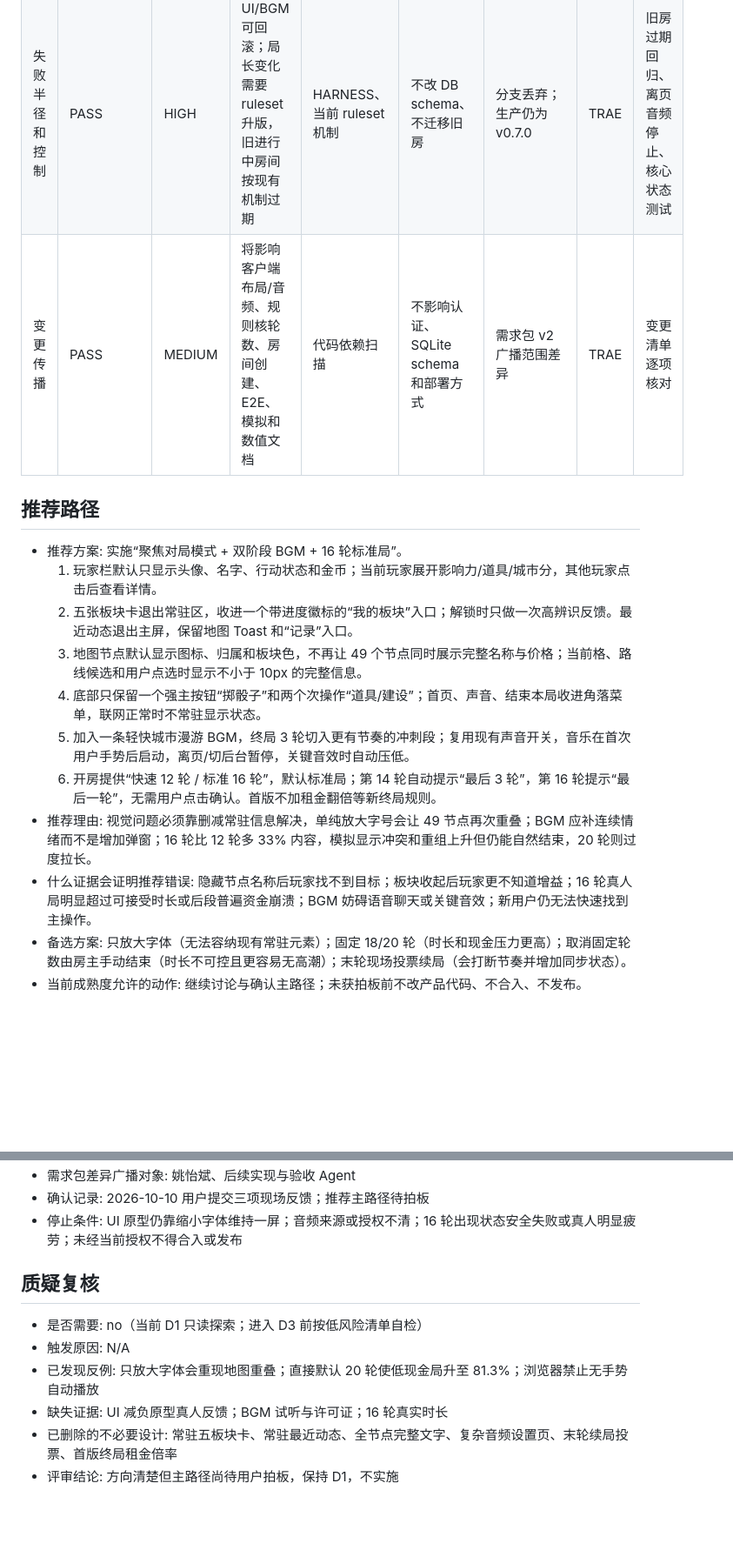
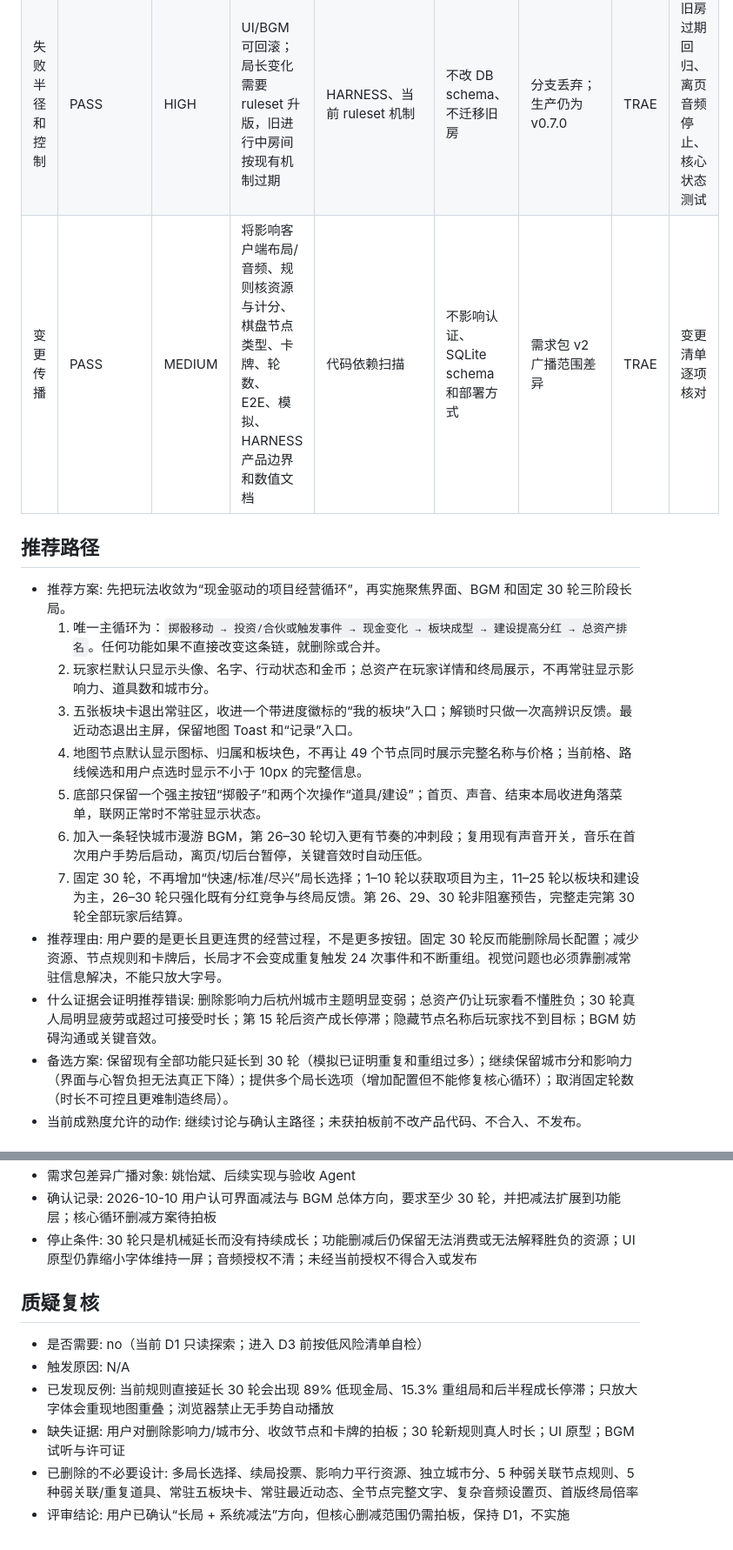
Before and after one commit to skaleto/hz_monopoly, a Markdown page: docs/requirements/experience-rhythm-v1.md, 2 parts joined by grey strips. Shown at 87% size. GitHub-like rendering; blank space fills up the shorter version.

```diff
--- a/docs/requirements/experience-rhythm-v1.md
+++ b/docs/requirements/experience-rhythm-v1.md
@@ -42,18 +45,19 @@
 | 上游数据准备度 | UNKNOWN | MEDIUM | BGM 资产及其授权尚未选定 | 当前仓库没有 BGM | 使用可商用/CC0、有许可证文件的 OGG，并按进入对局懒加载 | 先试听两种曲风，检查循环点和包体 | 姚怡斌 | 试听、许可证、网络加载检查 |
 | 活参考链路 | PASS | MEDIUM | v0.7.0 是当前生产基线 | README、里程碑与生产回报 | 在独立分支基于 main 实现 | 合入前对比 origin/main | TRAE | diff 审计 |
 | 失败半径和控制 | PASS | HIGH | UI/BGM 可回滚；局长变化需要 ruleset 升版，旧进行中房间按现有机制过期 | HARNESS、当前 ruleset 机制 | 不改 DB schema、不迁移旧房 | 分支丢弃；生产仍为 v0.7.0 | TRAE | 旧房过期回归、离页音频停止、核心状态测试 |
-| 变更传播 | PASS | MEDIUM | 将影响客户端布局/音频、规则核轮数、房间创建、E2E、模拟和数值文档 | 代码依赖扫描 | 不影响认证、SQLite schema 和部署方式 | 需求包 v2 广播范围差异 | TRAE | 变更清单逐项核对 |
+| 变更传播 | PASS | MEDIUM | 将影响客户端布局/音频、规则核资源与计分、棋盘节点类型、卡牌、轮数、E2E、模拟、HARNESS 产品边界和数值文档 | 代码依赖扫描 | 不影响认证、SQLite schema 和部署方式 | 需求包 v2 广播范围差异 | TRAE | 变更清单逐项核对 |
 
 ## 推荐路径
 
-- 推荐方案: 实施“聚焦对局模式 + 双阶段 BGM + 16 轮标准局”。
-  1. 玩家栏默认只显示头像、名字、行动状态和金币；当前玩家展开影响力/道具/城市分，其他玩家点击后查看详情。
-  2. 五张板块卡退出常驻区，收进一个带进度徽标的“我的板块”入口；解锁时只做一次高辨识反馈。最近动态退出主屏，保留地图 Toast 和“记录”入口。
-  3. 地图节点默认显示图标、归属和板块色，不再让 49 个节点同时展示完整名称与价格；当前格、路线候选和用户点选时显示不小于 10px 的完整信息。
-  4. 底部只保留一个强主按钮“掷骰子”和两个次操作“道具/建设”；首页、声音、结束本局收进角落菜单，联网正常时不常驻显示状态。
-  5. 加入一条轻快城市漫游 BGM，终局 3 轮切入更有节奏的冲刺段；复用现有声音开关，音乐在首次用户手势后启动，离页/切后台暂停，关键音效时自动压低。
-  6. 开房提供“快速 12 轮 / 标准 16 轮”，默认标准局；第 14 轮自动提示“最后 3 轮”，第 16 轮提示“最后一轮”，无需用户点击确认。首版不加租金翻倍等新终局规则。
-- 推荐理由: 视觉问题必须靠删减常驻信息解决，单纯放大字号会让 49 节点再次重叠；BGM 应补连续情绪而不是增加弹窗；16 轮比 12 轮多 33% 内容，模拟显示冲突和重组上升但仍能自然结束，20 轮则过度拉长。
-- 什么证据会证明推荐错误: 隐藏节点名称后玩家找不到目标；板块收起后玩家更不知道增益；16 轮真人局明显超过可接受时长或后段普遍资金崩溃；BGM 妨碍语音聊天或关键音效；新用户仍无法快速找到主操作。
-- 备选方案: 只放大字体（无法容纳现有常驻元素）；固定 18/20 轮（时长和现金压力更高）；取消固定轮数由房主手动结束（时长不可控且更容易无高潮）；末轮现场投票续局（会打断节奏并增加同步状态）。
+- 推荐方案: 先把玩法收敛为“现金驱动的项目经营循环”，再实施聚焦界面、BGM 和固定 30 轮三阶段长局。
+  1. 唯一主循环为：`掷骰移动 → 投资/合伙或触发事件 → 现金变化 → 板块成型 → 建设提高分红 → 总资产排名`。任何功能如果不直接改变这条链，就删除或合并。
+  2. 玩家栏默认只显示头像、名字、行动状态和金币；总资产在玩家详情和终局展示，不再常驻显示影响力、道具数和城市分。
+  3. 五张板块卡退出常驻区，收进一个带进度徽标的“我的板块”入口；解锁时只做一次高辨识反馈。最近动态退出主屏，保留地图 Toast 和“记录”入口。
+  4. 地图节点默认显示图标、归属和板块色，不再让 49 个节点同时展示完整名称与价格；当前格、路线候选和用户点选时显示不小于 10px 的完整信息。
+  5. 底部只保留一个强主按钮“掷骰子”和两个次操作“道具/建设”；首页、声音、结束本局收进角落菜单，联网正常时不常驻显示状态。
+  6. 加入一条轻快城市漫游 BGM，第 26–30 轮切入更有节奏的冲刺段；复用现有声音开关，音乐在首次用户手势后启动，离页/切后台暂停，关键音效时自动压低。
+  7. 固定 30 轮，不再增加“快速/标准/尽兴”局长选择；1–10 轮以获取项目为主，11–25 轮以板块和建设为主，26–30 轮只强化既有分红竞争与终局反馈。第 26、29、30 轮非阻塞预告，完整走完第 30 轮全部玩家后结算。
+- 推荐理由: 用户要的是更长且更连贯的经营过程，不是更多按钮。固定 30 轮反而能删除局长配置；减少资源、节点规则和卡牌后，长局才不会变成重复触发 24 次事件和不断重组。视觉问题也必须靠删减常驻信息解决，不能只放大字号。
+- 什么证据会证明推荐错误: 删除影响力后杭州城市主题明显变弱；总资产仍让玩家看不懂胜负；30 轮真人局明显疲劳或超过可接受时长；第 15 轮后资产成长停滞；隐藏节点名称后玩家找不到目标；BGM 妨碍沟通或关键音效。
+- 备选方案: 保留现有全部功能只延长到 30 轮（模拟已证明重复和重组过多）；继续保留城市分和影响力（界面与心智负担无法真正下降）；提供多个局长选项（增加配置但不能修复核心循环）；取消固定轮数（时长不可控且更难制造终局）。
 - 当前成熟度允许的动作: 继续讨论与确认主路径；未获拍板前不改产品代码、不合入、不发布。
@@ -83,12 +100,12 @@
 - 需求包差异广播对象: 姚怡斌、后续实现与验收 Agent
-- 确认记录: 2026-10-10 用户提交三项现场反馈；推荐主路径待拍板
-- 停止条件: UI 原型仍靠缩小字体维持一屏；音频来源或授权不清；16 轮出现状态安全失败或真人明显疲劳；未经当前授权不得合入或发布
+- 确认记录: 2026-10-10 用户认可界面减法与 BGM 总体方向，要求至少 30 轮，并把减法扩展到功能层；核心循环删减方案待拍板
+- 停止条件: 30 轮只是机械延长而没有持续成长；功能删减后仍保留无法消费或无法解释胜负的资源；UI 原型仍靠缩小字体维持一屏；音频授权不清；未经当前授权不得合入或发布
 
 ## 质疑复核
 
 - 是否需要: no（当前 D1 只读探索；进入 D3 前按低风险清单自检）
 - 触发原因: N/A
-- 已发现反例: 只放大字体会重现地图重叠；直接默认 20 轮使低现金局升至 81.3%；浏览器禁止无手势自动播放
-- 缺失证据: UI 减负原型真人反馈；BGM 试听与许可证；16 轮真实时长
-- 已删除的不必要设计: 常驻五板块卡、常驻最近动态、全节点完整文字、复杂音频设置页、末轮续局投票、首版终局租金倍率
-- 评审结论: 方向清楚但主路径尚待用户拍板，保持 D1，不实施
+- 已发现反例: 当前规则直接延长 30 轮会出现 89% 低现金局、15.3% 重组局和后半程成长停滞；只放大字体会重现地图重叠；浏览器禁止无手势自动播放
+- 缺失证据: 用户对删除影响力/城市分、收敛节点和卡牌的拍板；30 轮新规则真人时长；UI 原型；BGM 试听与许可证
+- 已删除的不必要设计: 多局长选择、续局投票、影响力平行资源、独立城市分、5 种弱关联节点规则、5 种弱关联/重复道具、常驻五板块卡、常驻最近动态、全节点完整文字、复杂音频设置页、首版终局倍率
+- 评审结论: 用户已确认“长局 + 系统减法”方向，但核心删减范围仍需拍板，保持 D1，不实施
```
Also changed, not shown: other parts of docs/requirements/experience-rhythm-v1.md (+32 -16 lines).
